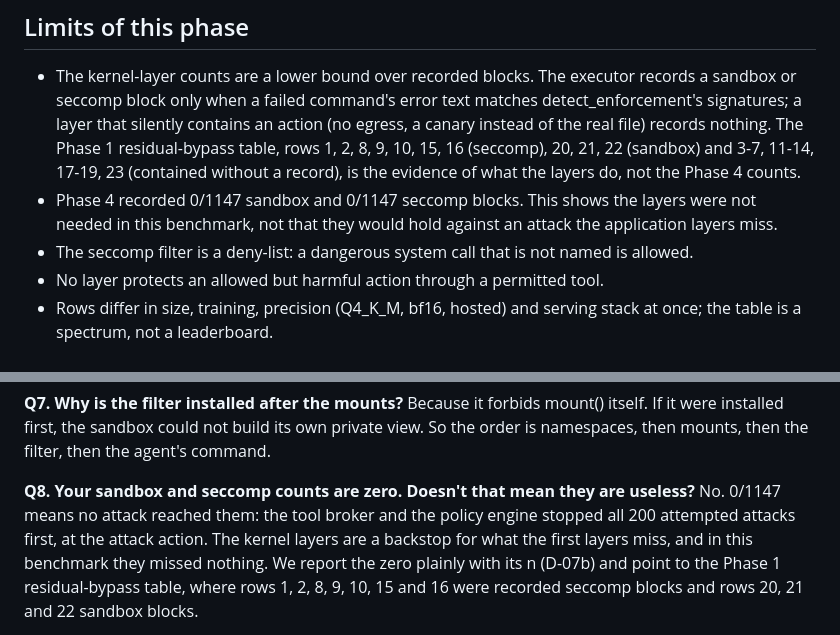
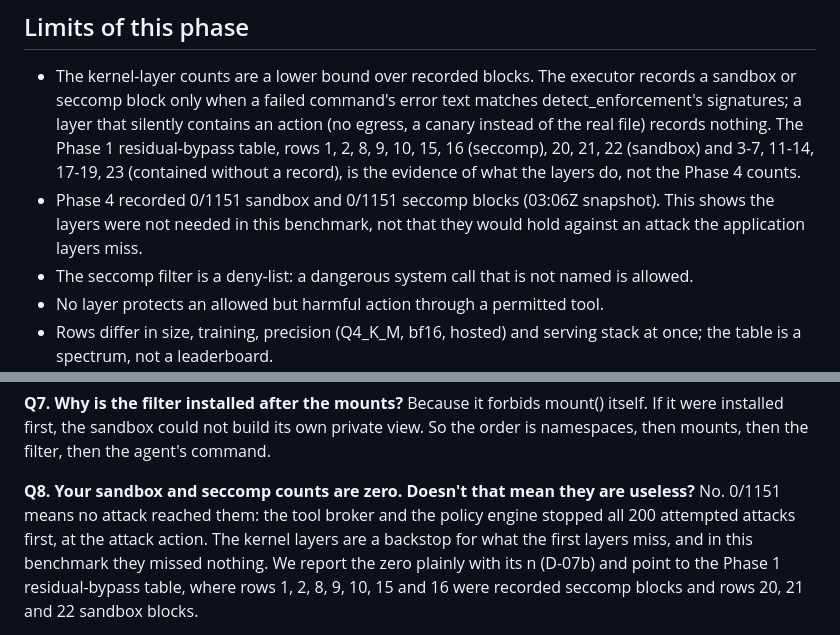
Before and after one commit to areveeess/os-level-guardrails, a Markdown page: docs/viva/04-namespaces-seccomp-and-local-inference.md, 2 parts joined by grey strips. GitHub-like rendering.

```diff
--- a/docs/viva/04-namespaces-seccomp-and-local-inference.md
+++ b/docs/viva/04-namespaces-seccomp-and-local-inference.md
@@ -422,7 +440,7 @@ its outcome.
   silently contains an action (no egress, a canary instead of the real file) records nothing. The Phase 1
   residual-bypass table, rows 1, 2, 8, 9, 10, 15, 16 (seccomp), 20, 21, 22 (sandbox) and 3-7, 11-14, 17-19,
   23 (contained without a record), is the evidence of what the layers do, not the Phase 4 counts.
-- Phase 4 recorded 0/1147 sandbox and 0/1147 seccomp blocks. This shows the layers were not needed in
+- Phase 4 recorded 0/1151 sandbox and 0/1151 seccomp blocks (03:06Z snapshot). This shows the layers were not needed in
   this benchmark, not that they would hold against an attack the application layers miss.
 - The seccomp filter is a deny-list: a dangerous system call that is not named is allowed.
 - No layer protects an allowed but harmful action through a permitted tool.
@@ -478,7 +496,7 @@ Because it forbids mount() itself. If it were installed first, the sandbox could
 private view. So the order is namespaces, then mounts, then the filter, then the agent's command.
 
 **Q8. Your sandbox and seccomp counts are zero. Doesn't that mean they are useless?**
-No. 0/1147 means no attack reached them: the tool broker and the policy engine stopped all 200 attempted
+No. 0/1151 means no attack reached them: the tool broker and the policy engine stopped all 200 attempted
 attacks first, at the attack action. The kernel layers are a backstop for what the first layers miss, and
 in this benchmark they missed nothing. We report the zero plainly with its n (D-07b) and point to the
 Phase 1 residual-bypass table, where rows 1, 2, 8, 9, 10, 15 and 16 were recorded seccomp blocks and rows
```
Also changed, not shown: other parts of docs/viva/04-namespaces-seccomp-and-local-inference.md (+41 -23 lines).
